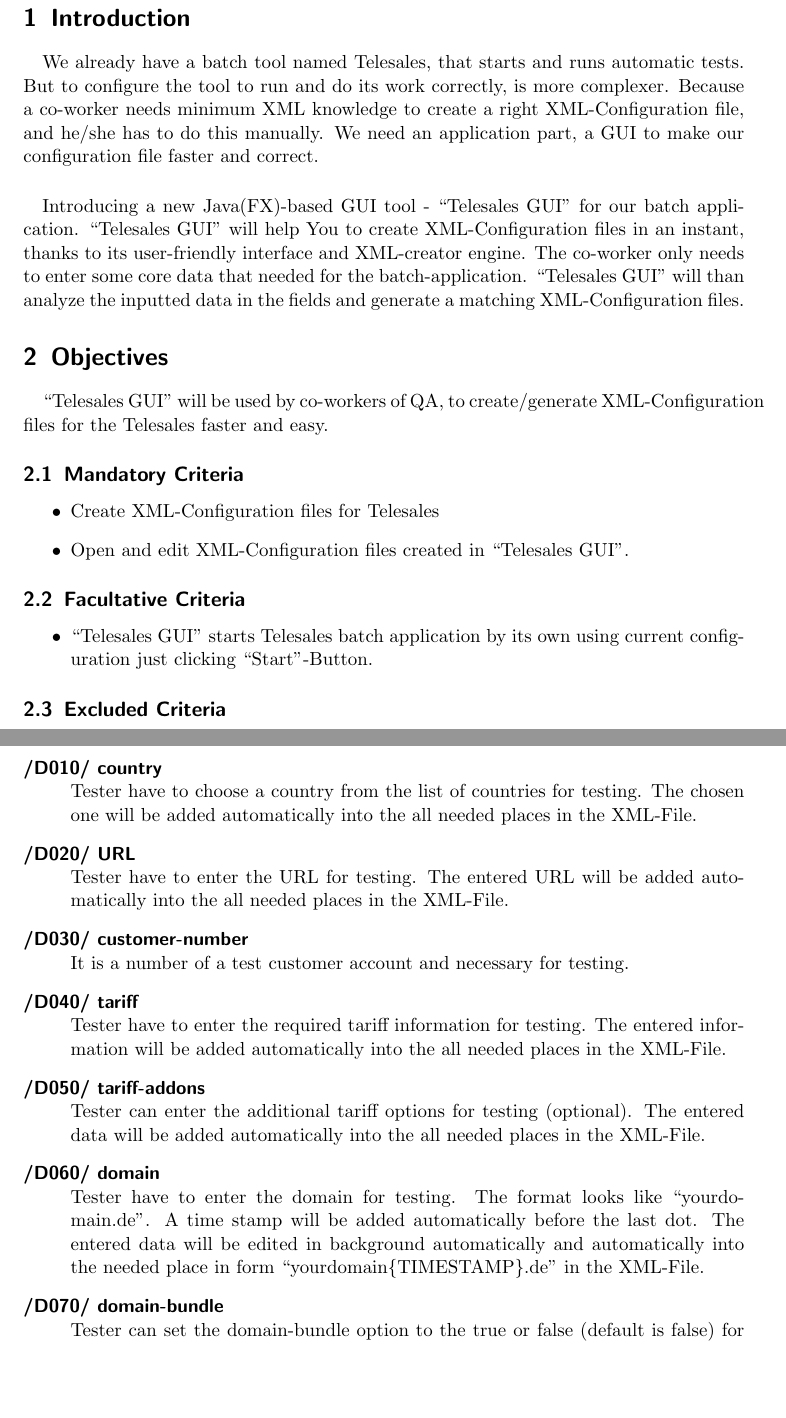
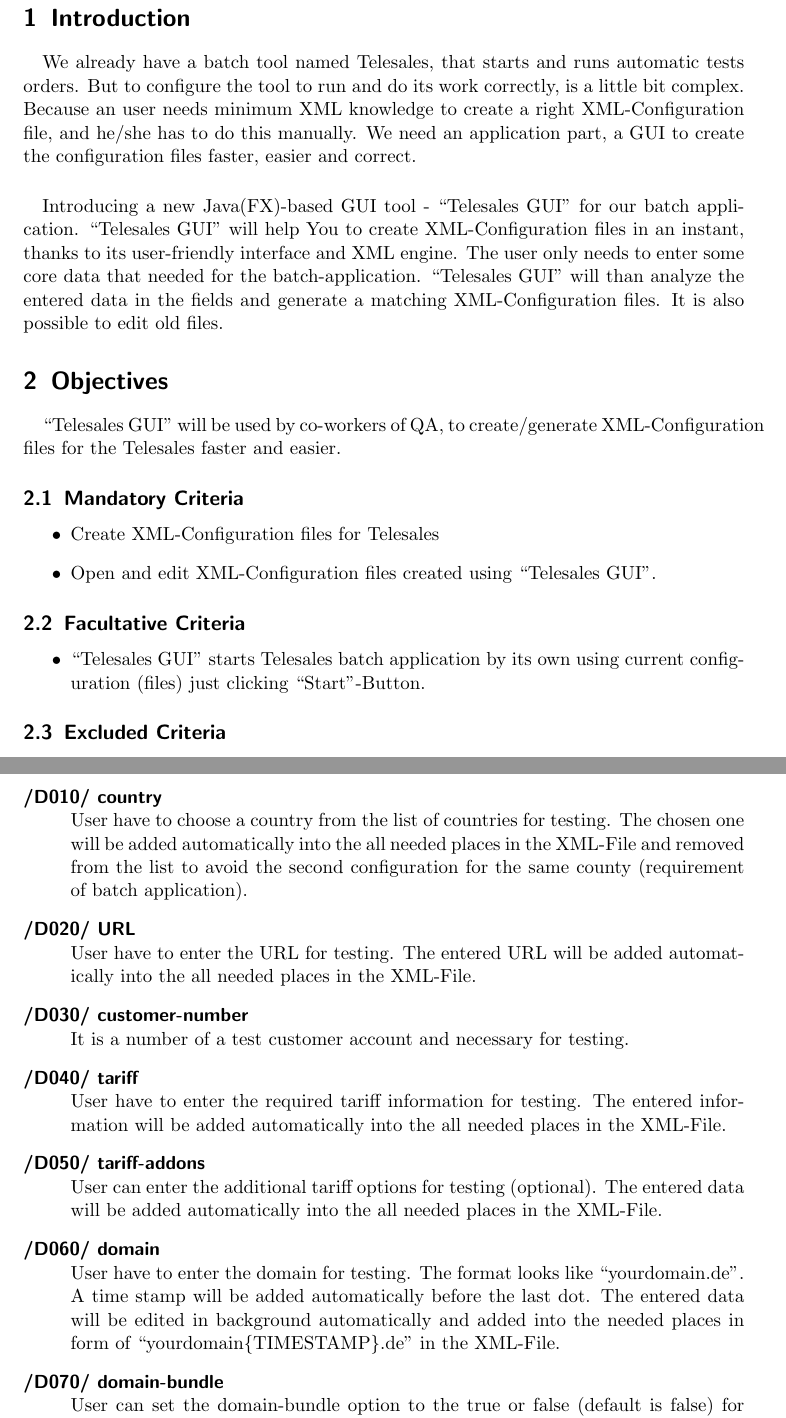
Before and after one commit to Grommetox/Telesales, a LaTeX document (1 Requirements/LaTeX/Functional_Requirements_Document.tex, which reads 1 Requirements/LaTeX/Prod_data.tex, 1 Requirements/LaTeX/Prod_objectives.tex): two parts of pages 3 and 6 of 15, joined at a grey line, cut so that both start at the same text, the shorter picture padded with empty space. Compiled offline with pdfLaTeX.

Commit message:
Activity diagramm edited, some details corrected

```diff
--- a/1 Requirements/LaTeX/Functional_Requirements_Document.tex
+++ b/1 Requirements/LaTeX/Functional_Requirements_Document.tex
@@ -45,8 +45,8 @@
 
 \section{Introduction}
 
-\paragraph{}We already have a batch tool named Telesales, that starts and runs automatic tests. But to configure the tool to run and do its work correctly, is more complexer. Because a co-worker needs minimum XML knowledge to create a right XML-Configuration file, and he/she has to do this manually. We need an application part, a GUI to make our configuration file faster and correct.
-\paragraph{}Introducing a new Java(FX)-based GUI tool - \app{} for our batch application. \app{} will help You to create XML-Configuration files in an instant, thanks to its user-friendly interface and XML-creator engine. The co-worker only needs to enter some core data that needed for the batch-application. \app{} will than analyze the inputted data in the fields and generate a matching XML-Configuration files.
+\paragraph{}We already have a batch tool named Telesales, that starts and runs automatic tests orders. But to configure the tool to run and do its work correctly, is a little bit complex. Because an user needs minimum XML knowledge to create a right XML-Configuration file, and he/she has to do this manually. We need an application part, a GUI to create the configuration files faster, easier and correct.
+\paragraph{}Introducing a new Java(FX)-based GUI tool - \app{} for our batch application. \app{} will help You to create XML-Configuration files in an instant, thanks to its user-friendly interface and XML engine. The user only needs to enter some core data that needed for the batch-application. \app{} will than analyze the entered data in the fields and generate a matching XML-Configuration files. It is also possible to edit old files.
 
 \input{Prod_objectives}
 
--- a/1 Requirements/LaTeX/Prod_data.tex
+++ b/1 Requirements/LaTeX/Prod_data.tex
@@ -3,13 +3,13 @@
 
 \subsection{Configuration data}
 \begin{description}
-\item[/D010/ country]\hfill \\ Tester have to choose a country from the list of countries for testing. The chosen one will be added automatically into the all needed places in the XML-File.
-\item[/D020/ URL]\hfill \\ Tester have to enter the URL for testing. The entered URL will be added automatically into the all needed places in the XML-File.
+\item[/D010/ country]\hfill \\ User have to choose a country from the list of countries for testing. The chosen one will be added automatically into the all needed places in the XML-File and removed from the list to avoid the second configuration for the same county (requirement of batch application).
+\item[/D020/ URL]\hfill \\ User have to enter the URL for testing. The entered URL will be added automatically into the all needed places in the XML-File.
 \item[/D030/ customer-number]\hfill \\ It is a number of a test customer account and necessary for testing.
-\item[/D040/ tariff]\hfill \\ Tester have to enter the required tariff information for testing. The entered information will be added automatically into the all needed places in the XML-File.
-\item[/D050/ tariff-addons]\hfill \\ Tester can enter the additional tariff options for testing (optional). The entered data will be added automatically into the all needed places in the XML-File.
-\item[/D060/ domain]\hfill \\ Tester have to enter the domain for testing. The format looks like ``yourdomain.de". A time stamp will be added automatically before the last dot. The entered data will be edited in background automatically and automatically into the needed place in form ``yourdomain\{TIMESTAMP\}.de"  in the XML-File.
-\item[/D070/ domain-bundle]\hfill \\ Tester can set the domain-bundle option to the true or false (default is false) for testing (optional). The data will be added automatically into the needed place in the XML-File.
+\item[/D040/ tariff]\hfill \\ User have to enter the required tariff information for testing. The entered information will be added automatically into the all needed places in the XML-File.
+\item[/D050/ tariff-addons]\hfill \\ User can enter the additional tariff options for testing (optional). The entered data will be added automatically into the all needed places in the XML-File.
+\item[/D060/ domain]\hfill \\ User have to enter the domain for testing. The format looks like ``yourdomain.de". A time stamp will be added automatically before the last dot. The entered data will be edited in background automatically and added into the needed places in form of ``yourdomain\{TIMESTAMP\}.de"  in the XML-File.
+\item[/D070/ domain-bundle]\hfill \\ User can set the domain-bundle option to the true or false (default is false) for testing (optional). The data will be added automatically into the needed place in the XML-File.
 \end{description}
 
 \begin{landscape}
--- a/1 Requirements/LaTeX/Prod_objectives.tex
+++ b/1 Requirements/LaTeX/Prod_objectives.tex
@@ -1,18 +1,18 @@
 \section{Objectives}
 
-\paragraph{}\app{} will be used by co-workers of QA, to create/generate XML-Configuration files for the Telesales faster and easy.
+\paragraph{}\app{} will be used by co-workers of QA, to create/generate XML-Configuration files for the Telesales faster and easier.
 
 \subsection{Mandatory Criteria}
 
 \begin{itemize}
 \item Create XML-Configuration files for Telesales
-\item Open and edit XML-Configuration files created in \app{}.
+\item Open and edit XML-Configuration files created using \app{}.
 \end{itemize}
 
 \subsection{Facultative Criteria}
 
 \begin{itemize}
-\item \app{} starts Telesales batch application by its own using current configuration just clicking ``Start''-Button.
+\item \app{} starts Telesales batch application by its own using current configuration (files) just clicking ``Start''-Button.
 \end{itemize}
 
 \subsection{Excluded Criteria}
```
Also changed, not shown: 1 Requirements/LaTeX/Prod_environment.tex (+1 -1 lines), 1 Requirements/LaTeX/Prod_functional_req.tex (+1 -1 lines), 1 Requirements/LaTeX/d_activity.png, 1 Requirements/LaTeX/Functional_Requirements_Document.tex (2 more changed lines), 1 Requirements/LaTeX/Prod_data.tex (10 more changed lines), 1 Requirements/LaTeX/Prod_objectives.tex (2 more changed lines), 1 other file.
